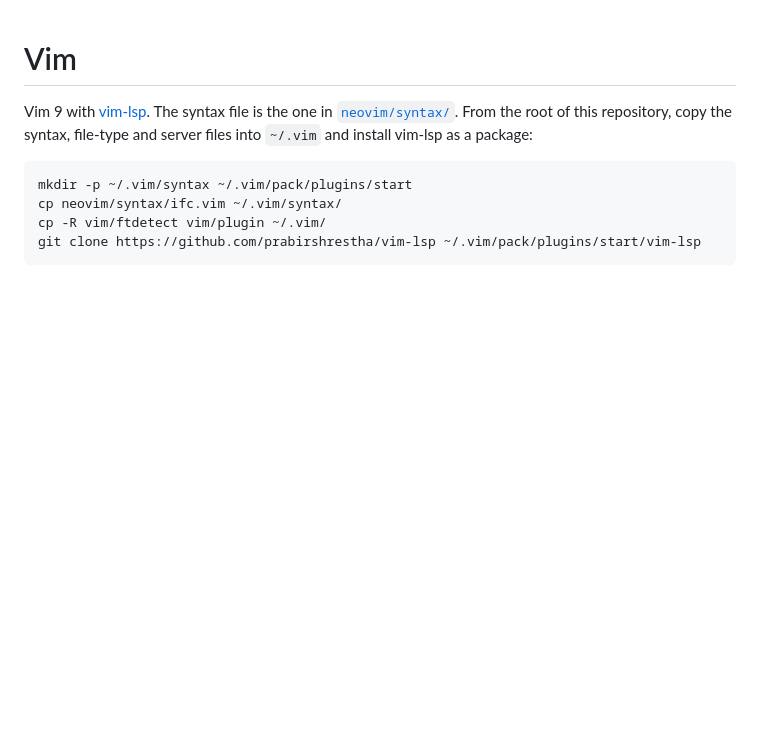
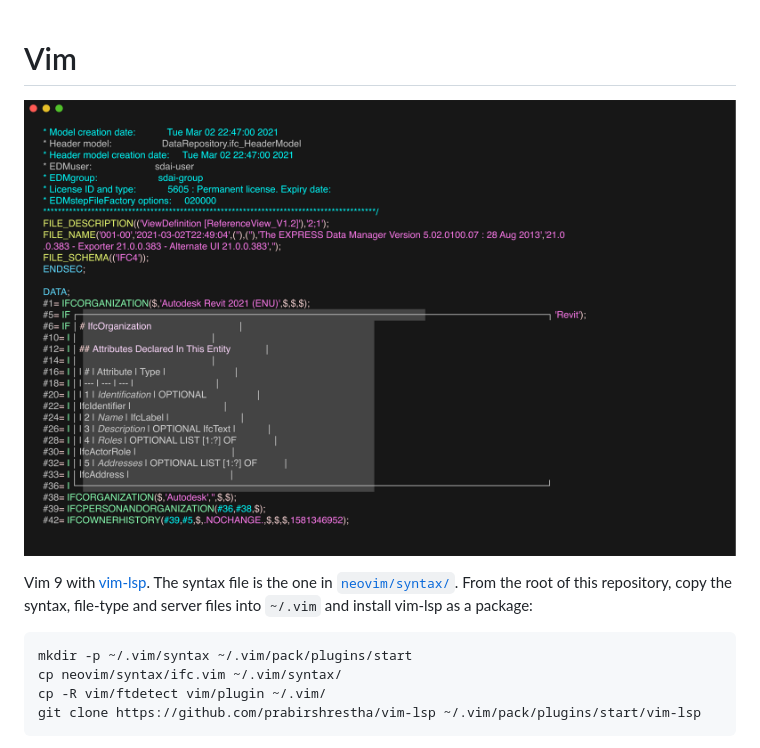
Before and after one commit to Amixx/IFC-LS-integrations, a Markdown page: vim/README.md, the part around the change. Rendered like a GitHub page; pictures changed too: vim/screenshot.png (added); blank space fills up the shorter version.

Commit message:
Add Vim screenshot

```diff
--- a/vim/README.md
+++ b/vim/README.md
@@ -1,4 +1,6 @@
 # Vim
+
+![Vim with colouring and an LspHover popup on an IFC file](screenshot.png)
 
 Vim 9 with [vim-lsp](https://github.com/prabirshrestha/vim-lsp). The syntax file is the one in
 [`neovim/syntax/`](../neovim/syntax/ifc.vim). From the root of this repository, copy the syntax, file-type and server
```
